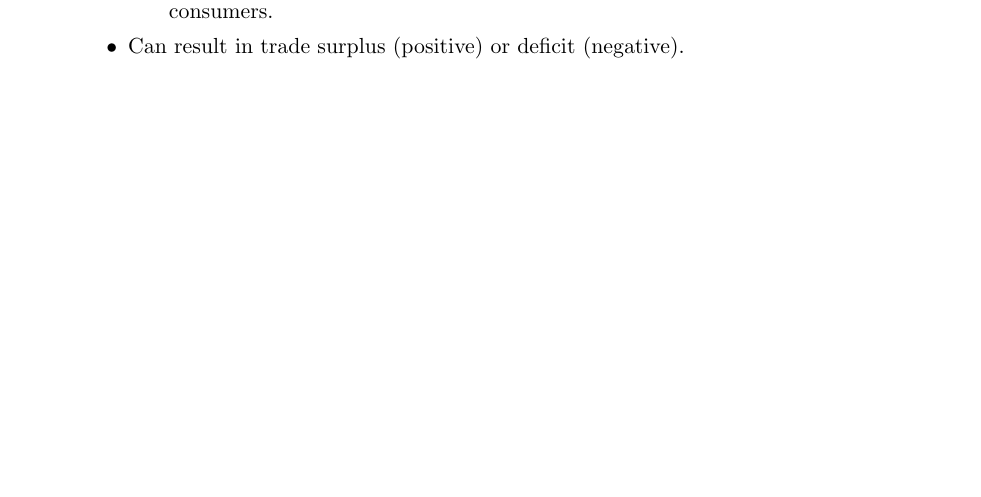
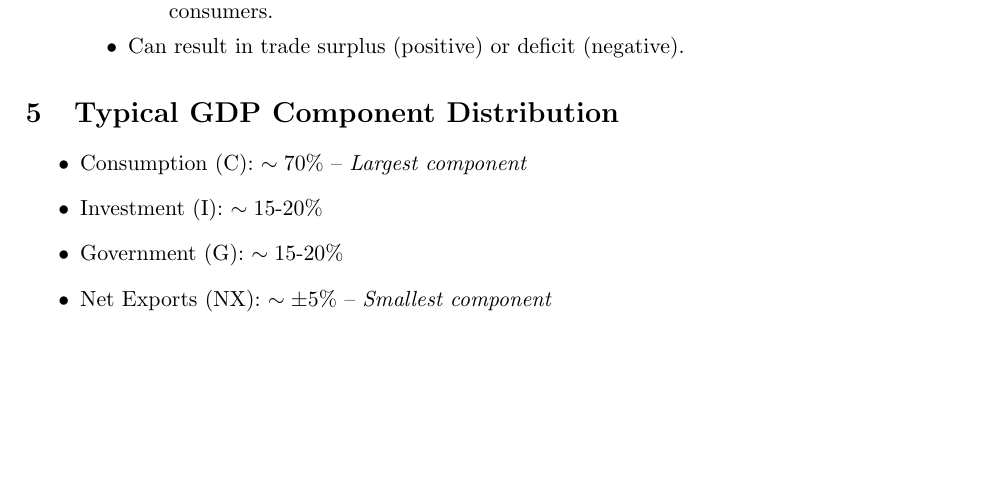
Before and after one commit to abrormaksudov/MacroeconomicsNotes, a LaTeX document (main.tex): part of page 3 of 3, cut so that both start at the same text. Compiled offline with pdfLaTeX.

Commit message:
typical gdp component distribution

```diff
--- a/main.tex
+++ b/main.tex
@@ -7,6 +7,7 @@
 \usepackage{hyperref}
 \usepackage{tcolorbox}
 \usepackage{multicol}
+\usepackage{textcomp}
 % \everymath{\displaystyle}
 
 
@@ -116,5 +117,12 @@ Where Y is GDP, C is household consumption, I is business investment, G is gover
     \end{itemize}
 \end{enumerate}
 
+\section{Typical GDP Component Distribution}
+\begin{itemize}
+    \item Consumption (C): $\sim 70\%$ -- \textit{Largest component}
+    \item Investment (I): $\sim 15\text{-}20\%$
+    \item Government (G): $\sim 15\text{-}20\%$
+    \item Net Exports (NX): $\sim \pm5\%$ -- \textit{Smallest component}
+\end{itemize}
 
 \end{document}
```
Also changed, not shown: MacroeconomicsNotes.pdf.
